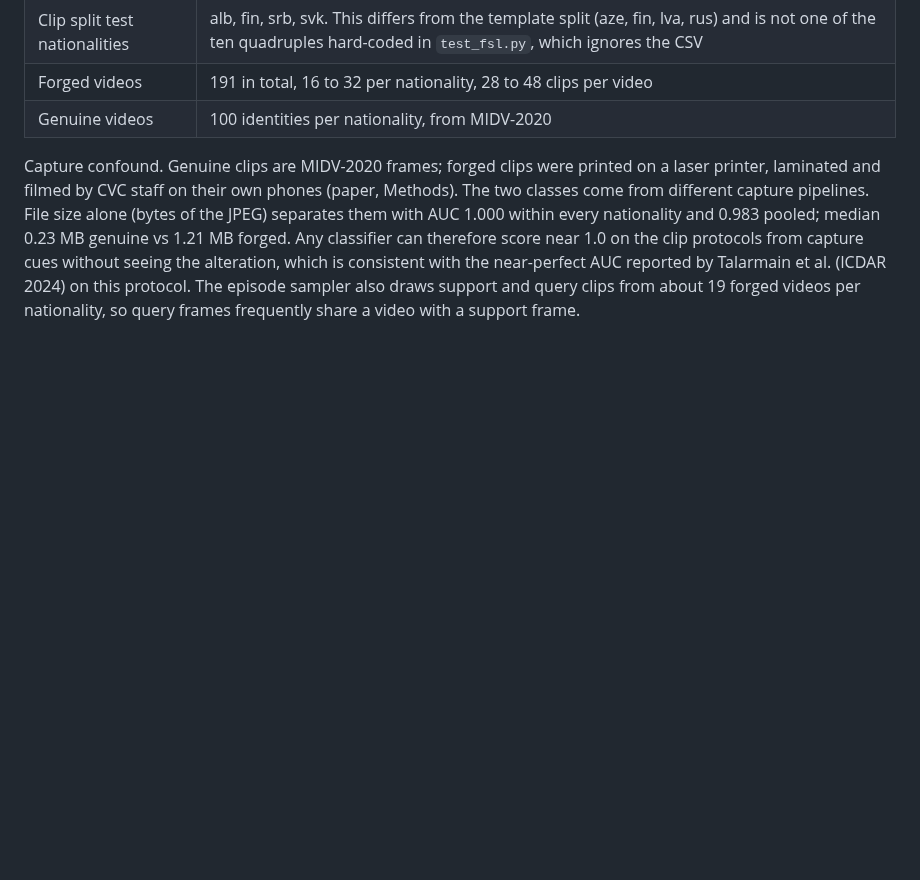
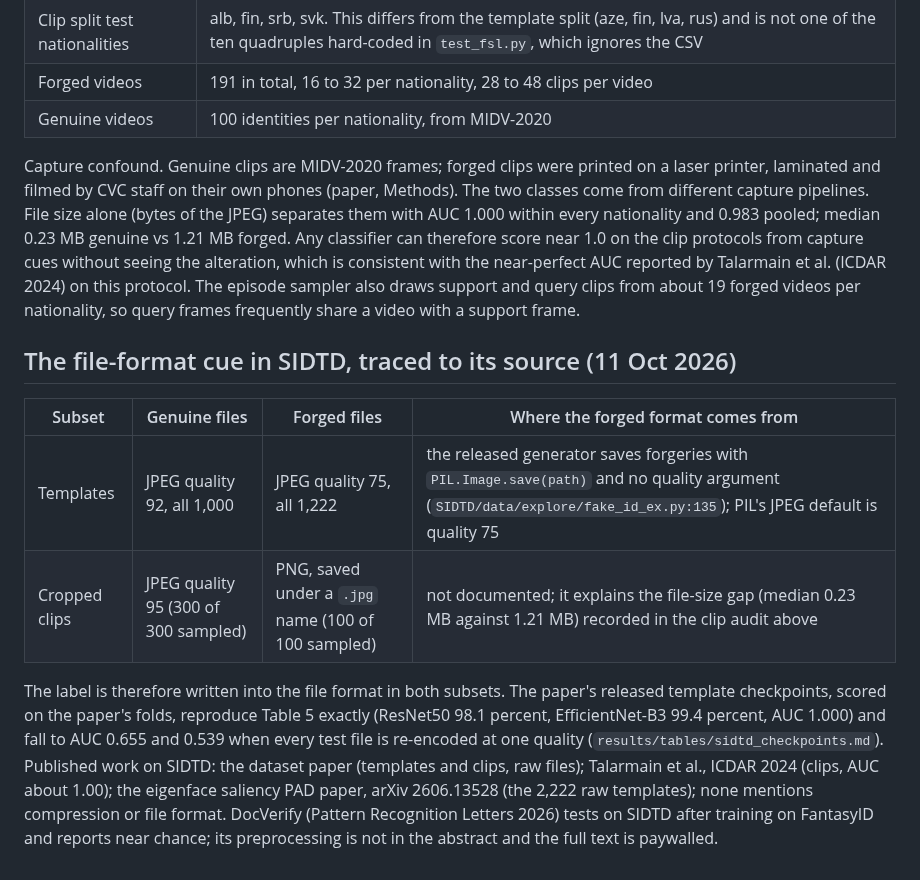
Before and after one commit to 7abushahla/ReferNet, a Markdown page: docs/data-decision.md, the part around the change. GitHub-like rendering; blank space fills up the shorter version.

Commit message:
Data note: the SIDTD file-format cue traced to the generator (PIL default quality 75); forged clips are PNG under .jpg names

```diff
--- a/docs/data-decision.md
+++ b/docs/data-decision.md
@@ -136,3 +136,12 @@ The IDNet paper figure embeds its twenty Stable Diffusion-inpainted blank templa
 | Genuine videos | 100 identities per nationality, from MIDV-2020 |
 
 Capture confound. Genuine clips are MIDV-2020 frames; forged clips were printed on a laser printer, laminated and filmed by CVC staff on their own phones (paper, Methods). The two classes come from different capture pipelines. File size alone (bytes of the JPEG) separates them with AUC 1.000 within every nationality and 0.983 pooled; median 0.23 MB genuine vs 1.21 MB forged. Any classifier can therefore score near 1.0 on the clip protocols from capture cues without seeing the alteration, which is consistent with the near-perfect AUC reported by Talarmain et al. (ICDAR 2024) on this protocol. The episode sampler also draws support and query clips from about 19 forged videos per nationality, so query frames frequently share a video with a support frame.
+
+## The file-format cue in SIDTD, traced to its source (11 Oct 2026)
+
+| Subset | Genuine files | Forged files | Where the forged format comes from |
+|---|---|---|---|
+| Templates | JPEG quality 92, all 1,000 | JPEG quality 75, all 1,222 | the released generator saves forgeries with `PIL.Image.save(path)` and no quality argument (`SIDTD/data/explore/fake_id_ex.py:135`); PIL's JPEG default is quality 75 |
+| Cropped clips | JPEG quality 95 (300 of 300 sampled) | PNG, saved under a `.jpg` name (100 of 100 sampled) | not documented; it explains the file-size gap (median 0.23 MB against 1.21 MB) recorded in the clip audit above |
+
+The label is therefore written into the file format in both subsets. The paper's released template checkpoints, scored on the paper's folds, reproduce Table 5 exactly (ResNet50 98.1 percent, EfficientNet-B3 99.4 percent, AUC 1.000) and fall to AUC 0.655 and 0.539 when every test file is re-encoded at one quality (`results/tables/sidtd_checkpoints.md`). Published work on SIDTD: the dataset paper (templates and clips, raw files); Talarmain et al., ICDAR 2024 (clips, AUC about 1.00); the eigenface saliency PAD paper, arXiv 2606.13528 (the 2,222 raw templates); none mentions compression or file format. DocVerify (Pattern Recognition Letters 2026) tests on SIDTD after training on FantasyID and reports near chance; its preprocessing is not in the abstract and the full text is paywalled.
```
